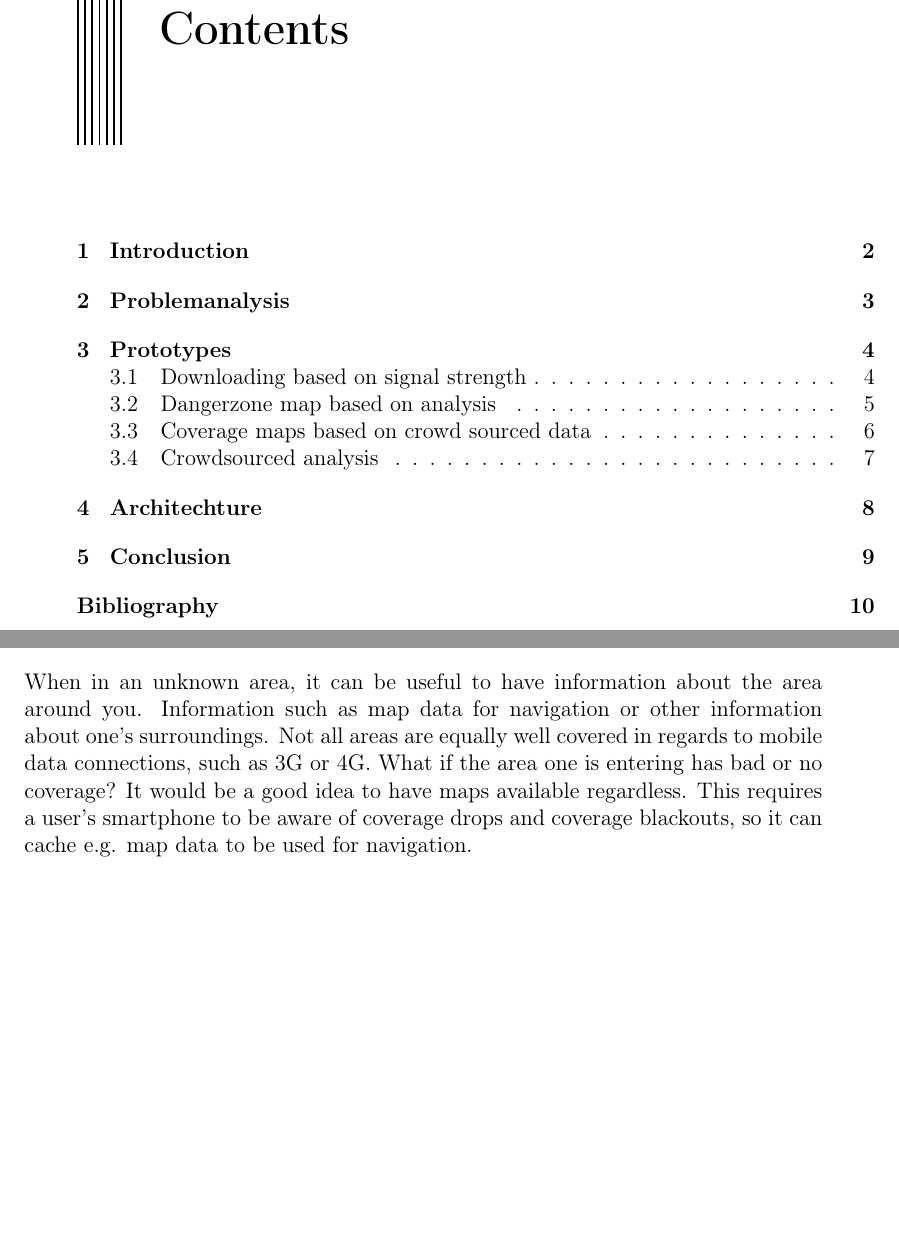
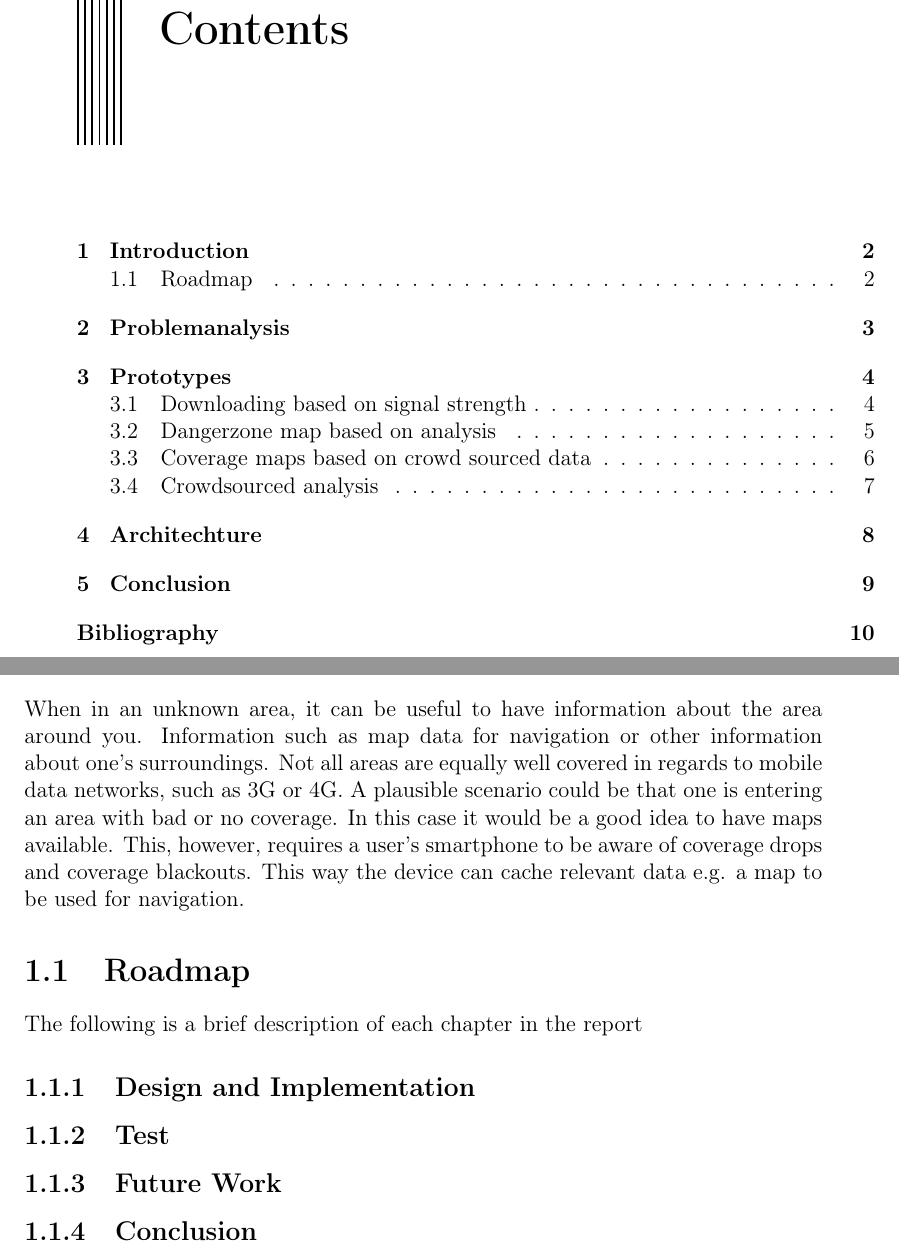
Before and after one commit to cnduru/sw7, a LaTeX thesis (report/main.tex, which reads report/indhold/introduktion/introduktion.tex): two parts of pages 7 and 8 of 16, joined at a grey line, cut so that both start at the same text, the shorter picture padded with empty space. Compiled offline with pdfLaTeX.

Commit message:
Small changes to intro

```diff
--- a/report/indhold/introduktion/introduktion.tex
+++ b/report/indhold/introduktion/introduktion.tex
@@ -3,7 +3,7 @@
 %http://thesistips.wordpress.com/2012/03/25/how-to-write-your-introduction-abstract-and-summary/
 
 % It introduces the problem and motivation for the study.
-When in an unknown area, it can be useful to have information about the area around you. Information such as map data for navigation or other information about one's surroundings. Not all areas are equally well covered in regards to mobile data connections, such as 3G or 4G. What if the area one is entering has bad or no coverage? It would be a good idea to have maps available regardless. This requires a user's smartphone to be aware of coverage drops and coverage blackouts, so it can cache e.g. map data to be used for navigation.
+When in an unknown area, it can be useful to have information about the area around you. Information such as map data for navigation or other information about one's surroundings. Not all areas are equally well covered in regards to mobile data networks, such as 3G or 4G. A plausible scenario could be that one is entering an area with bad or no coverage. In this case it would be a good idea to have maps available. This, however, requires a user's smartphone to be aware of coverage drops and coverage blackouts. This way the device can cache relevant data e.g. a map to be used for navigation.
 % - Tell the reader what the topic of the report is.
 % - Explain why this topic is important or relevant.
 
@@ -15,3 +15,11 @@ When in an unknown area, it can be useful to have information about the area aro
 % It provides a ‘road map’ for the rest of the report.
 % - This is so that the reader knows what’s coming and sees the logic of your organization.
 % - Describe (in approximately one sentence each) the contents of each of the report/thesis chapters.
+\section{Roadmap}
+The following is a brief description of each chapter in the report
+
+% add more here as report progresses %
+\subsection{Design and Implementation}
+\subsection{Test}
+\subsection{Future Work}
+\subsection{Conclusion}
```
